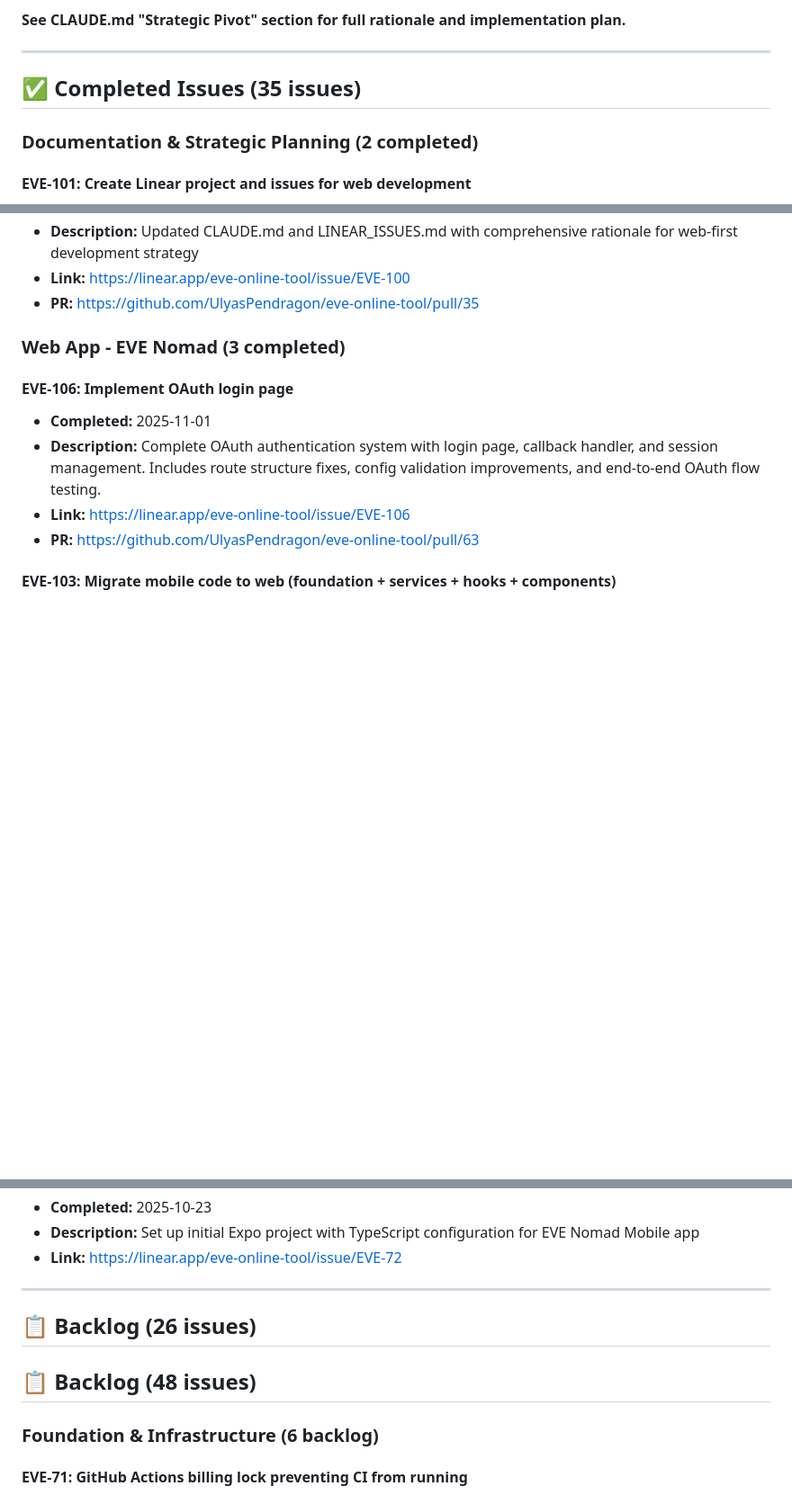
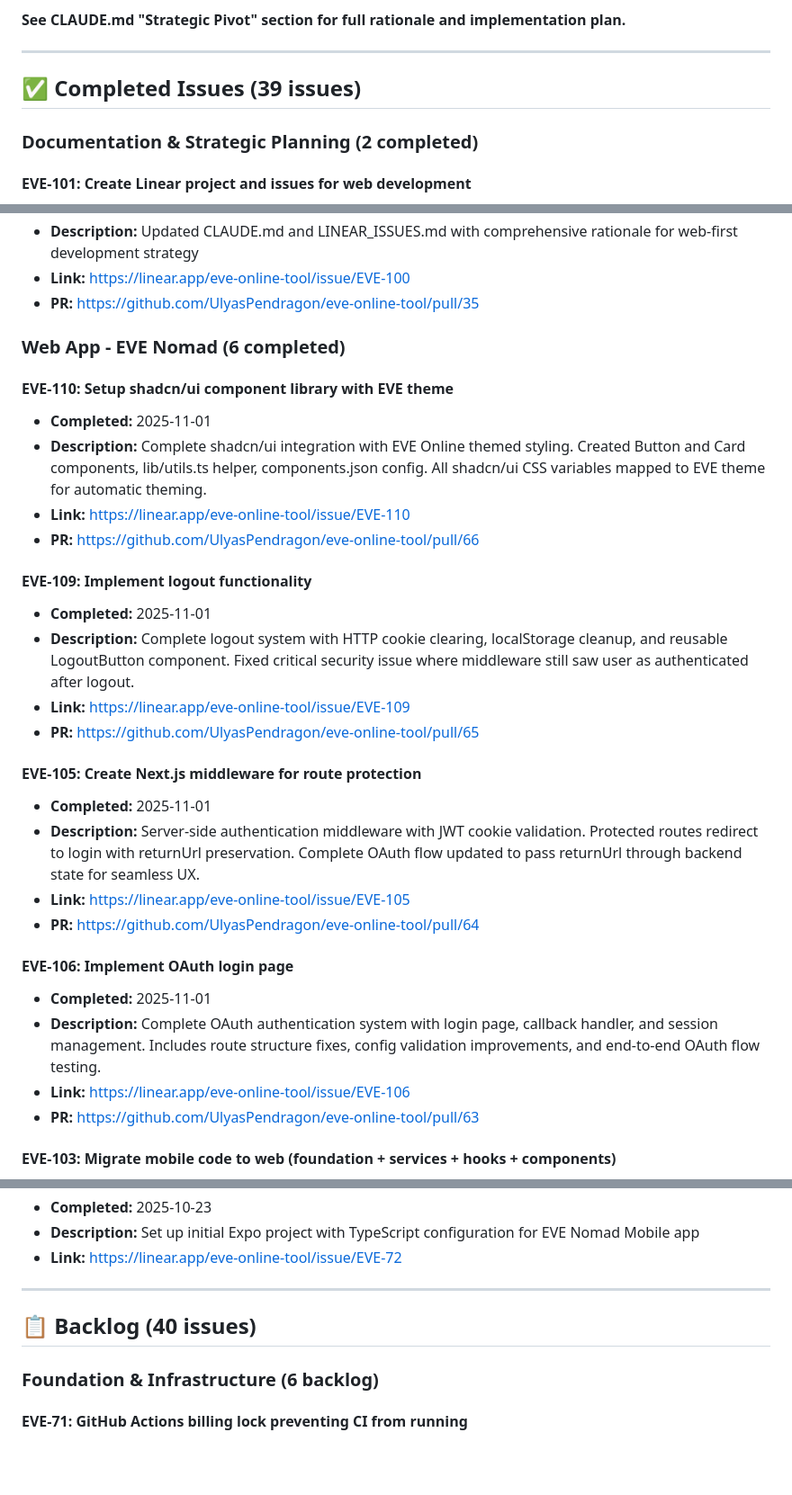
Before and after one commit to UlyasPendragon/eve-online-tool, a Markdown page: LINEAR_ISSUES.md, 3 parts joined by grey strips. Shown at 90% size. GitHub-like rendering; blank space fills up the shorter version.

```diff
--- a/LINEAR_ISSUES.md
+++ b/LINEAR_ISSUES.md
@@ -26,7 +26,7 @@ After analyzing the EVE Online player ecosystem, we've pivoted from mobile-first
 
 ---
 
-## ✅ Completed Issues (35 issues)
+## ✅ Completed Issues (39 issues)
 
 ### Documentation & Strategic Planning (2 completed)
 
@@ -41,7 +41,25 @@ After analyzing the EVE Online player ecosystem, we've pivoted from mobile-first
 - **Link:** https://linear.app/eve-online-tool/issue/EVE-100
 - **PR:** https://github.com/UlyasPendragon/eve-online-tool/pull/35
 
-### Web App - EVE Nomad (3 completed)
+### Web App - EVE Nomad (6 completed)
+
+#### EVE-110: Setup shadcn/ui component library with EVE theme
+- **Completed:** 2025-11-01
+- **Description:** Complete shadcn/ui integration with EVE Online themed styling. Created Button and Card components, lib/utils.ts helper, components.json config. All shadcn/ui CSS variables mapped to EVE theme for automatic theming.
+- **Link:** https://linear.app/eve-online-tool/issue/EVE-110
+- **PR:** https://github.com/UlyasPendragon/eve-online-tool/pull/66
+
+#### EVE-109: Implement logout functionality
+- **Completed:** 2025-11-01
+- **Description:** Complete logout system with HTTP cookie clearing, localStorage cleanup, and reusable LogoutButton component. Fixed critical security issue where middleware still saw user as authenticated after logout.
+- **Link:** https://linear.app/eve-online-tool/issue/EVE-109
+- **PR:** https://github.com/UlyasPendragon/eve-online-tool/pull/65
+
+#### EVE-105: Create Next.js middleware for route protection
+- **Completed:** 2025-11-01
+- **Description:** Server-side authentication middleware with JWT cookie validation. Protected routes redirect to login with returnUrl preservation. Complete OAuth flow updated to pass returnUrl through backend state for seamless UX.
+- **Link:** https://linear.app/eve-online-tool/issue/EVE-105
+- **PR:** https://github.com/UlyasPendragon/eve-online-tool/pull/64
 
 #### EVE-106: Implement OAuth login page
 - **Completed:** 2025-11-01
@@ -236,8 +254,7 @@ After analyzing the EVE Online player ecosystem, we've pivoted from mobile-first
 
 ---
 
-## 📋 Backlog (26 issues)
-## 📋 Backlog (48 issues)
+## 📋 Backlog (40 issues)
 
 ### Foundation & Infrastructure (6 backlog)
 
```
Also changed, not shown: other parts of LINEAR_ISSUES.md (+4 -28 lines).
